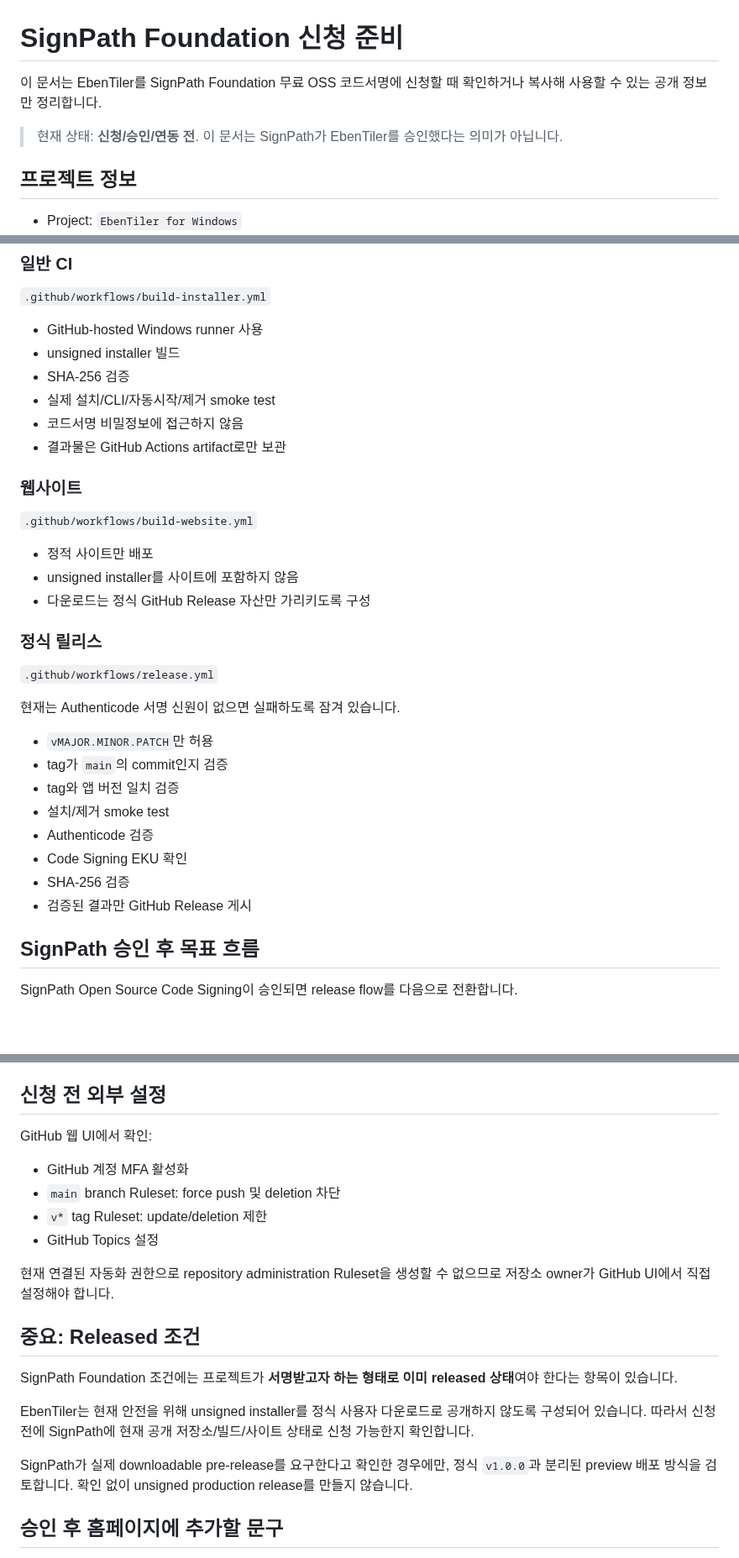
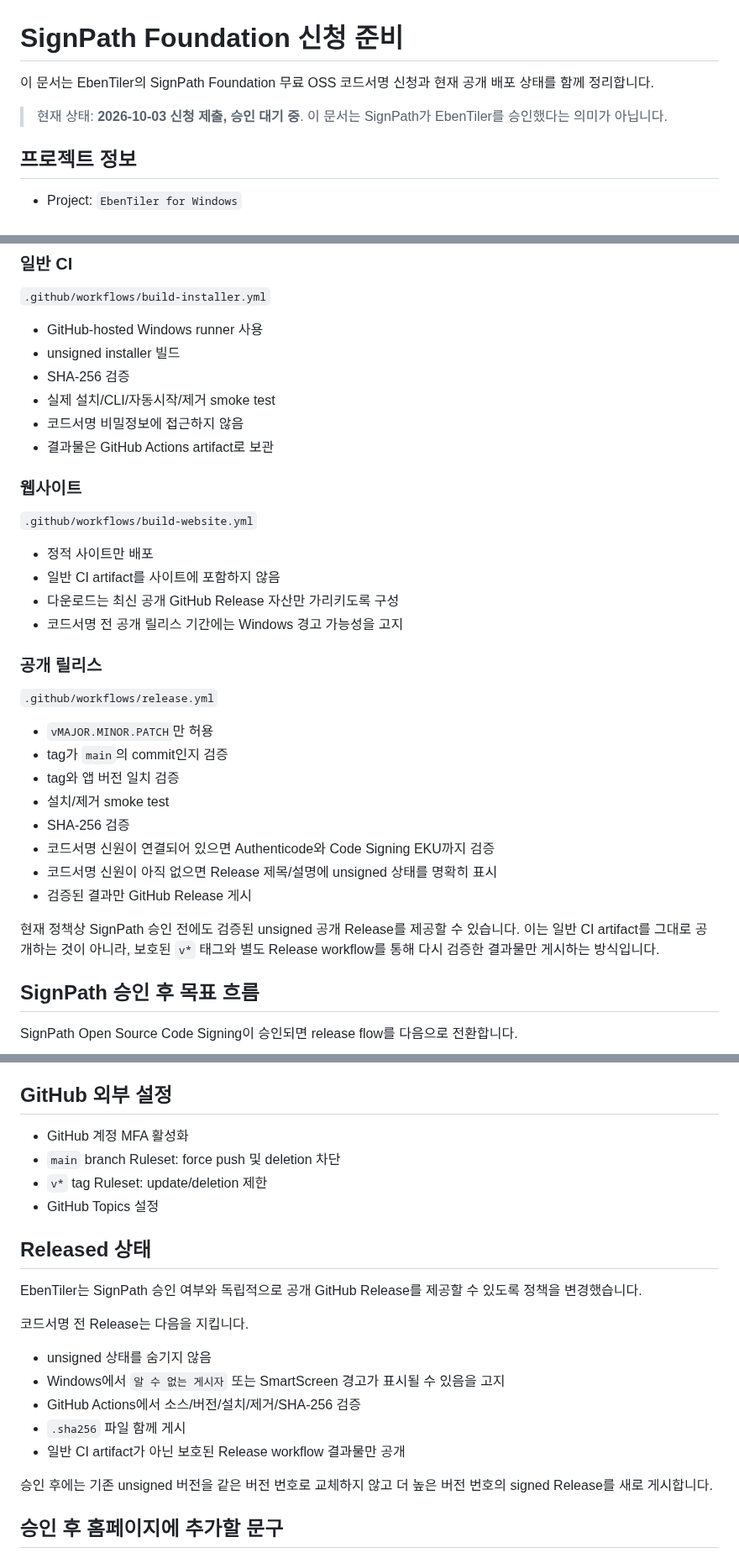
Before and after one commit to Eben-Builds/EbenTiler-for-Windows, a Markdown page: docs/SIGNPATH_APPLICATION.md, 3 parts joined by grey strips. Shown at 84% size. GitHub-like rendering; blank space fills up the shorter version.

Commit message:
Update SignPath application notes for public unsigned release

```diff
--- a/docs/SIGNPATH_APPLICATION.md
+++ b/docs/SIGNPATH_APPLICATION.md
@@ -1,8 +1,8 @@
 # SignPath Foundation 신청 준비
 
-이 문서는 EbenTiler를 SignPath Foundation 무료 OSS 코드서명에 신청할 때 확인하거나 복사해 사용할 수 있는 공개 정보만 정리합니다.
+이 문서는 EbenTiler의 SignPath Foundation 무료 OSS 코드서명 신청과 현재 공개 배포 상태를 함께 정리합니다.
 
-> 현재 상태: **신청/승인/연동 전**. 이 문서는 SignPath가 EbenTiler를 승인했다는 의미가 아닙니다.
+> 현재 상태: **2026-10-03 신청 제출, 승인 대기 중**. 이 문서는 SignPath가 EbenTiler를 승인했다는 의미가 아닙니다.
 
 ## 프로젝트 정보
 
@@ -53,30 +52,31 @@ Privacy policy: [`PRIVACY.md`](../PRIVACY.md)
 - SHA-256 검증
 - 실제 설치/CLI/자동시작/제거 smoke test
 - 코드서명 비밀정보에 접근하지 않음
-- 결과물은 GitHub Actions artifact로만 보관
+- 결과물은 GitHub Actions artifact로 보관
 
 ### 웹사이트
 
 `.github/workflows/build-website.yml`
 
 - 정적 사이트만 배포
-- unsigned installer를 사이트에 포함하지 않음
-- 다운로드는 정식 GitHub Release 자산만 가리키도록 구성
+- 일반 CI artifact를 사이트에 포함하지 않음
+- 다운로드는 최신 공개 GitHub Release 자산만 가리키도록 구성
+- 코드서명 전 공개 릴리스 기간에는 Windows 경고 가능성을 고지
 
-### 정식 릴리스
+### 공개 릴리스
 
 `.github/workflows/release.yml`
-
-현재는 Authenticode 서명 신원이 없으면 실패하도록 잠겨 있습니다.
 
 - `vMAJOR.MINOR.PATCH`만 허용
 - tag가 `main`의 commit인지 검증
 - tag와 앱 버전 일치 검증
 - 설치/제거 smoke test
-- Authenticode 검증
-- Code Signing EKU 확인
 - SHA-256 검증
+- 코드서명 신원이 연결되어 있으면 Authenticode와 Code Signing EKU까지 검증
+- 코드서명 신원이 아직 없으면 Release 제목/설명에 unsigned 상태를 명확히 표시
 - 검증된 결과만 GitHub Release 게시
+
+현재 정책상 SignPath 승인 전에도 검증된 unsigned 공개 Release를 제공할 수 있습니다. 이는 일반 CI artifact를 그대로 공개하는 것이 아니라, 보호된 `v*` 태그와 별도 Release workflow를 통해 다시 검증한 결과물만 게시하는 방식입니다.
 
 ## SignPath 승인 후 목표 흐름
 
@@ -102,24 +102,26 @@ SignPath의 organization/project/signing-policy/artifact-configuration 식별자
 - release source는 해당 GitHub repository로 제한
 - release branch/tag 정책을 명확히 제한
 
-## 신청 전 외부 설정
-
-GitHub 웹 UI에서 확인:
+## GitHub 외부 설정
 
 - GitHub 계정 MFA 활성화
 - `main` branch Ruleset: force push 및 deletion 차단
 - `v*` tag Ruleset: update/deletion 제한
 - GitHub Topics 설정
 
-현재 연결된 자동화 권한으로 repository administration Ruleset을 생성할 수 없으므로 저장소 owner가 GitHub UI에서 직접 설정해야 합니다.
+## Released 상태
 
-## 중요: Released 조건
+EbenTiler는 SignPath 승인 여부와 독립적으로 공개 GitHub Release를 제공할 수 있도록 정책을 변경했습니다.
 
-SignPath Foundation 조건에는 프로젝트가 **서명받고자 하는 형태로 이미 released 상태**여야 한다는 항목이 있습니다.
+코드서명 전 Release는 다음을 지킵니다.
 
-EbenTiler는 현재 안전을 위해 unsigned installer를 정식 사용자 다운로드로 공개하지 않도록 구성되어 있습니다. 따라서 신청 전에 SignPath에 현재 공개 저장소/빌드/사이트 상태로 신청 가능한지 확인합니다.
+- unsigned 상태를 숨기지 않음
+- Windows에서 `알 수 없는 게시자` 또는 SmartScreen 경고가 표시될 수 있음을 고지
+- GitHub Actions에서 소스/버전/설치/제거/SHA-256 검증
+- `.sha256` 파일 함께 게시
+- 일반 CI artifact가 아닌 보호된 Release workflow 결과물만 공개
 
-SignPath가 실제 downloadable pre-release를 요구한다고 확인한 경우에만, 정식 `v1.0.0`과 분리된 preview 배포 방식을 검토합니다. 확인 없이 unsigned production release를 만들지 않습니다.
+승인 후에는 기존 unsigned 버전을 같은 버전 번호로 교체하지 않고 더 높은 버전 번호의 signed Release를 새로 게시합니다.
 
 ## 승인 후 홈페이지에 추가할 문구
 
```
Also changed, not shown: other parts of docs/SIGNPATH_APPLICATION.md (+5 -6 lines).
